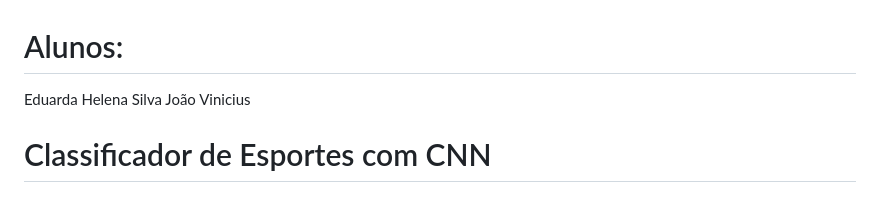
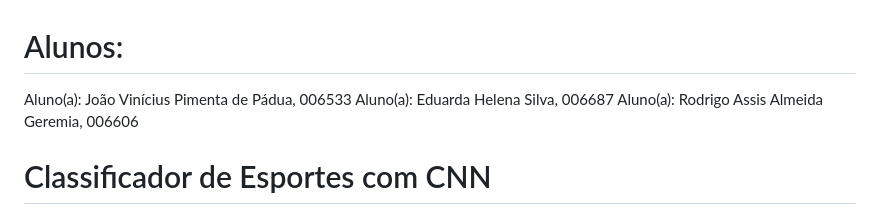
Before and after one commit to EduardaHeleena/Sports_Classifier, a Markdown page: README.md, the part around the change. Rendered like a GitHub page.

```diff
--- a/README.md
+++ b/README.md
@@ -1,6 +1,7 @@
 # Alunos:
-Eduarda Helena Silva
-João Vinicius
+Aluno(a): João Vinícius Pimenta de Pádua, 006533
+Aluno(a): Eduarda Helena Silva, 006687
+Aluno(a): Rodrigo Assis Almeida Geremia, 006606
 # Classificador de Esportes com CNN
 
 Este projeto consiste em um sistema de **classificação de imagens esportivas** utilizando uma rede neural convolucional (CNN), com interface web baseada em Flask.
```
